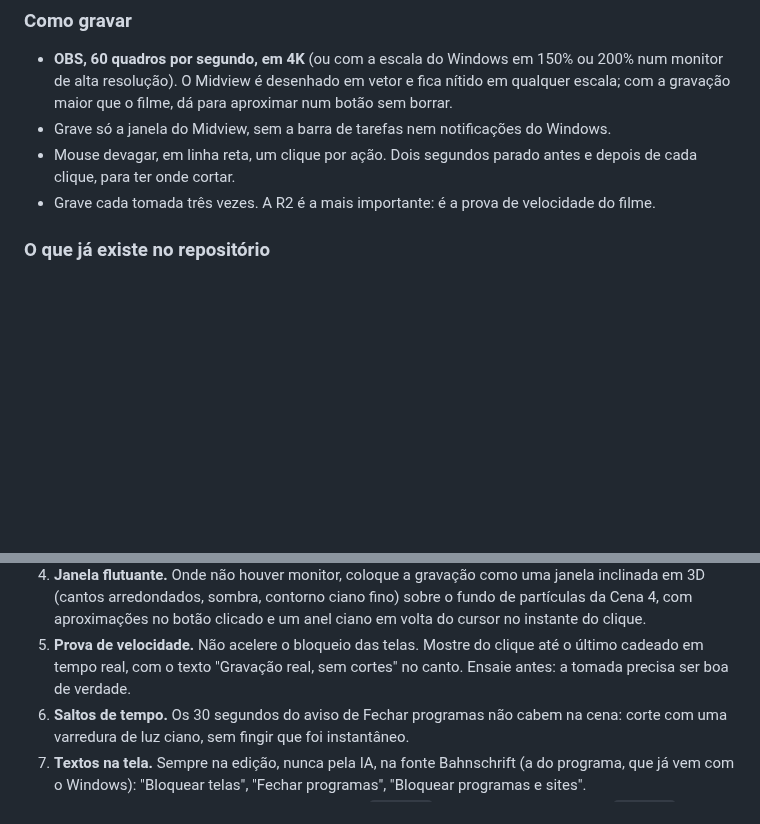
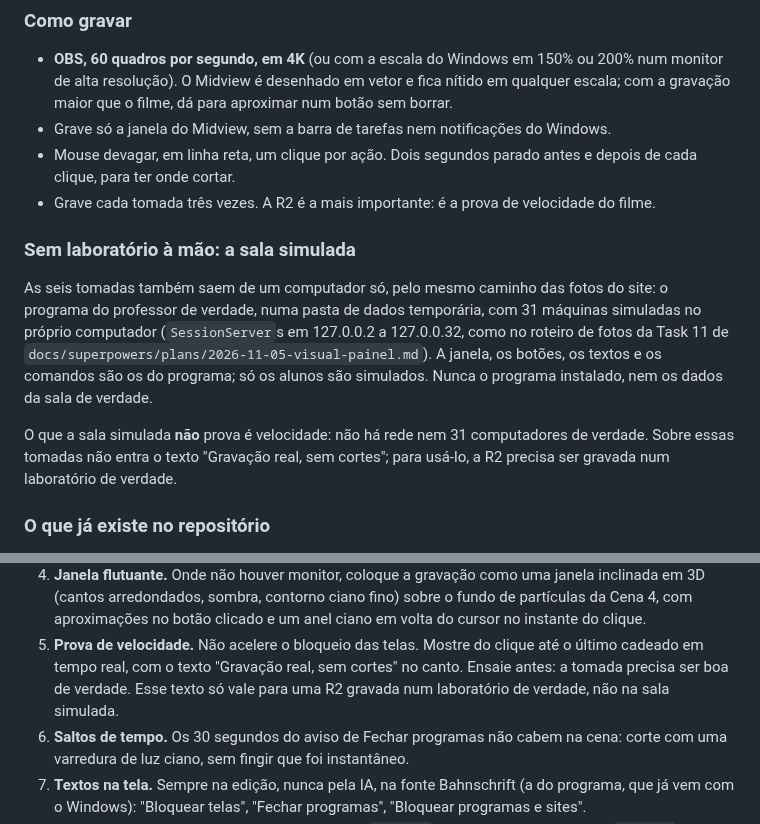
Before and after one commit to ArnoNeto1/midview, a Markdown page: promo/roteiro-comercial-ia.md, 2 parts joined by grey strips. Drawn GitHub-style; blank space fills up the shorter version.

Commit message:
Promo script: recording the takes on one PC, with a simulated room
The six takes can come from the teacher's program run against simulated
machines on loopback, the way the site's photos were made. Says what
that footage does not show: speed. The "no cuts" caption is only for a
take recorded in a real lab.

Co-Authored-By: Claude <noreply@anthropic.com>
Claude-Session: https://claude.ai/code/session_016pXLKxC1qrUieiXsjXSKnG

```diff
--- a/promo/roteiro-comercial-ia.md
+++ b/promo/roteiro-comercial-ia.md
@@ -82,6 +82,20 @@ continua sendo imagem do aplicativo e dispensa gravar na máquina do aluno.
   e depois de cada clique, para ter onde cortar.
 - Grave cada tomada três vezes. A R2 é a mais importante: é a prova de
   velocidade do filme.
+
+### Sem laboratório à mão: a sala simulada
+
+As seis tomadas também saem de um computador só, pelo mesmo caminho das fotos
+do site: o programa do professor de verdade, numa pasta de dados temporária,
+com 31 máquinas simuladas no próprio computador (`SessionServer`s em 127.0.0.2
+a 127.0.0.32, como no roteiro de fotos da Task 11 de
+`docs/superpowers/plans/2026-11-05-visual-painel.md`). A janela, os botões, os
+textos e os comandos são os do programa; só os alunos são simulados. Nunca o
+programa instalado, nem os dados da sala de verdade.
+
+O que a sala simulada **não** prova é velocidade: não há rede nem 31
+computadores de verdade. Sobre essas tomadas não entra o texto "Gravação real,
+sem cortes"; para usá-lo, a R2 precisa ser gravada num laboratório de verdade.
 
 ### O que já existe no repositório
 
@@ -262,7 +276,9 @@ Como juntar a IA com a tela real:
    um anel ciano em volta do cursor no instante do clique.
 5. **Prova de velocidade.** Não acelere o bloqueio das telas. Mostre do clique
    até o último cadeado em tempo real, com o texto "Gravação real, sem
-   cortes" no canto. Ensaie antes: a tomada precisa ser boa de verdade.
+   cortes" no canto. Ensaie antes: a tomada precisa ser boa de verdade. Esse
+   texto só vale para uma R2 gravada num laboratório de verdade, não na sala
+   simulada.
 6. **Saltos de tempo.** Os 30 segundos do aviso de Fechar programas não cabem
    na cena: corte com uma varredura de luz ciano, sem fingir que foi
    instantâneo.
```
